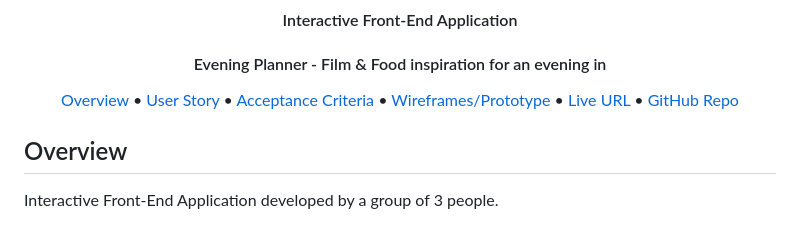
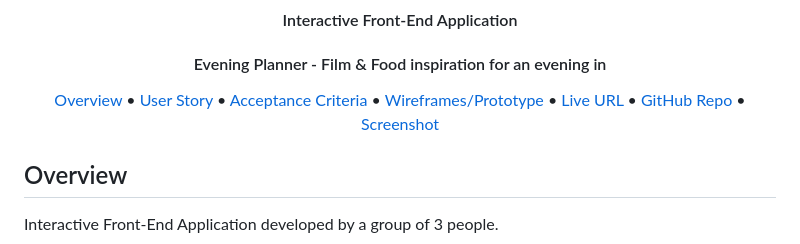
Before and after one commit to RGBrain/Big-Night-In, a Markdown page: README.md, the part around the change. Drawn GitHub-style.

```diff
--- a/README.md
+++ b/README.md
@@ -11,7 +11,8 @@
   <a href="#Acceptance-Criteria">Acceptance Criteria</a> •
   <a href="#Wireframes/Prototype">Wireframes/Prototype</a> •
   <a href="#Live-URL">Live URL</a> •
-  <a href="#GitHub-Repo">GitHub Repo</a>
+  <a href="#GitHub-Repo">GitHub Repo</a> •
+  <a href="#Screenshot">Screenshot</a>
 </p>
 
 ## Overview
```
